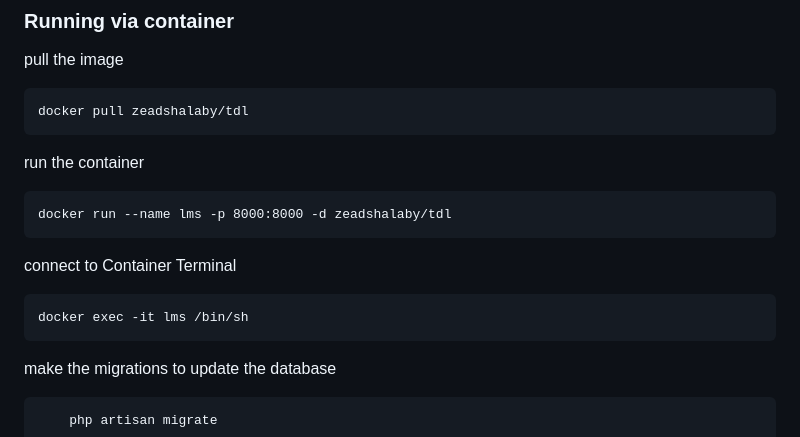
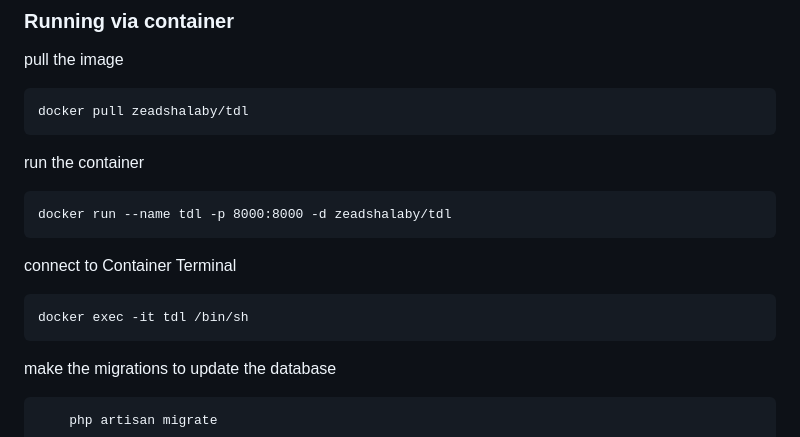
Before and after one commit to ZeadShalaby/Simple-To-Do-List-Application, a Markdown page: README.md, the part around the change. Rendered like a GitHub page.

````diff
--- a/README.md
+++ b/README.md
@@ -233,13 +233,13 @@ docker pull zeadshalaby/tdl
  run the container
 
  ```
- docker run --name lms -p 8000:8000 -d zeadshalaby/tdl
+ docker run --name tdl -p 8000:8000 -d zeadshalaby/tdl
  ```
 
  connect to Container Terminal
 
  ```
- docker exec -it lms /bin/sh
+ docker exec -it tdl /bin/sh
  ```
 
  make the migrations to update the database
````
